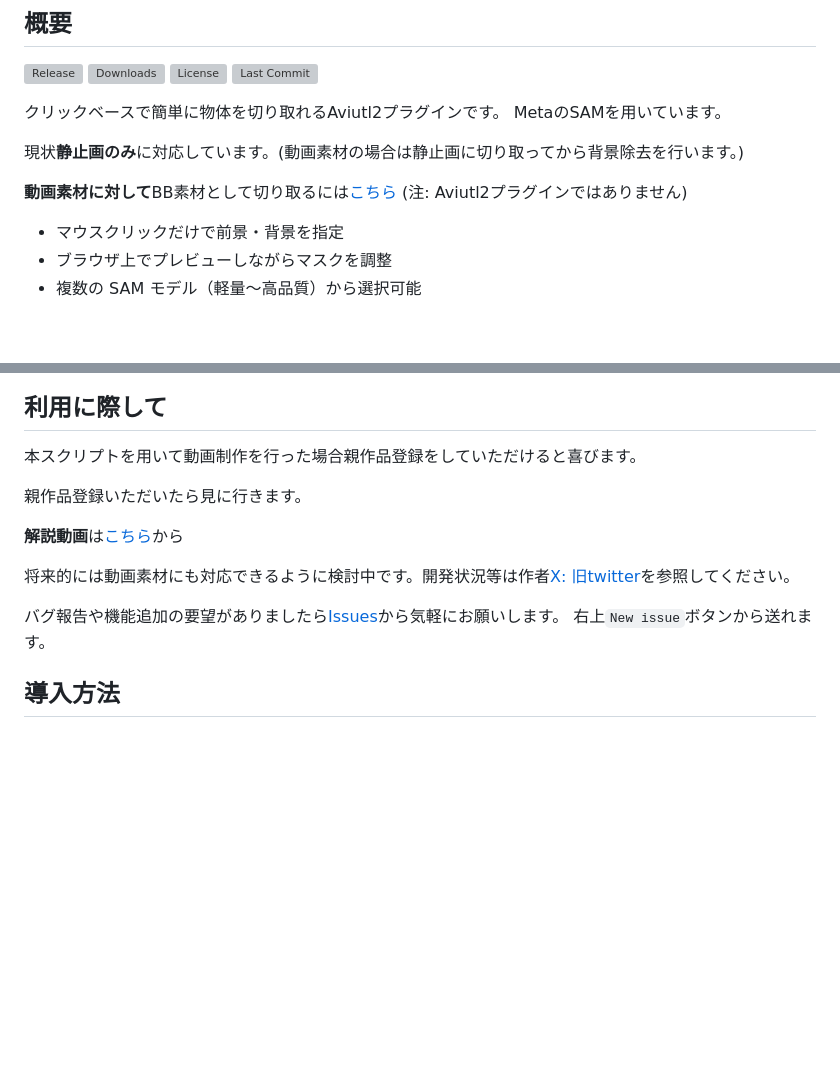
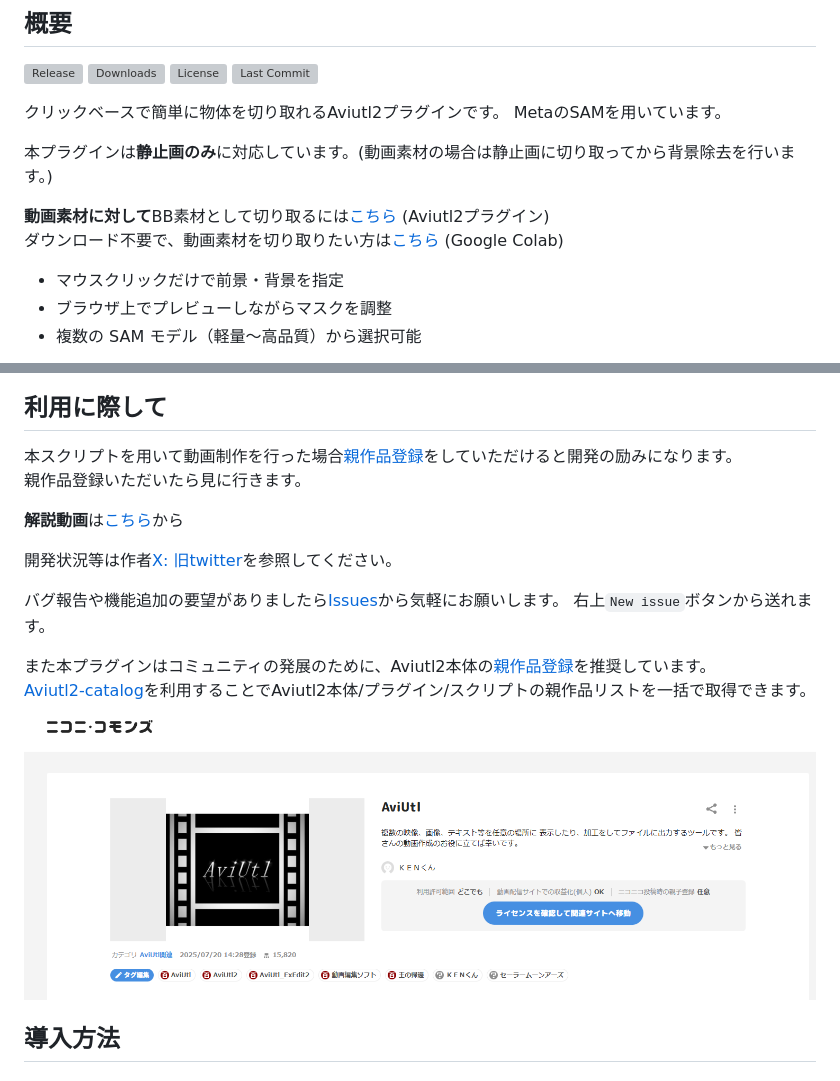
Before and after one commit to clean262/sam_frame_export_filter, a Markdown page: README.md, 2 parts joined by grey strips. GitHub-like rendering; pictures changed too: assets/aviutl2.png (added); blank space fills up the shorter version; grey boxes are pictures that could not be loaded.

Commit message:
Docs: README

```diff
--- a/README.md
+++ b/README.md
@@ -7,9 +7,10 @@
 クリックベースで簡単に物体を切り取れるAviutl2プラグインです。
 MetaのSAMを用いています。
 
-現状**静止画のみ**に対応しています。(動画素材の場合は静止画に切り取ってから背景除去を行います。)
+本プラグインは**静止画のみ**に対応しています。(動画素材の場合は静止画に切り取ってから背景除去を行います。)
 
-**動画素材に対して**BB素材として切り取るには[こちら](https://www.nicovideo.jp/watch/sm44970717) (注: Aviutl2プラグインではありません)
+**動画素材に対して**BB素材として切り取るには[こちら](https://www.nicovideo.jp/watch/sm45931905) (Aviutl2プラグイン) <br>
+ダウンロード不要で、動画素材を切り取りたい方は[こちら](https://www.nicovideo.jp/watch/sm44970717) (Google Colab)
 
 - マウスクリックだけで前景・背景を指定
 - ブラウザ上でプレビューしながらマスクを調整
@@ -18,16 +19,21 @@ MetaのSAMを用いています。
 ![use example](assets/example.png?raw=true)
 
 ## 利用に際して
-本スクリプトを用いて動画制作を行った場合親作品登録をしていただけると喜びます。
-
+本スクリプトを用いて動画制作を行った場合[親作品登録](https://www.nicovideo.jp/watch/sm45723074)をしていただけると開発の励みになります。<br>
 親作品登録いただいたら見に行きます。
 
 **解説動画**は[こちら](https://www.nicovideo.jp/watch/sm45723074)から
 
-将来的には動画素材にも対応できるように検討中です。開発状況等は作者[X: 旧twitter](https://x.com/clean123525)を参照してください。
+開発状況等は作者[X: 旧twitter](https://x.com/clean123525)を参照してください。
 
 バグ報告や機能追加の要望がありましたら[Issues](https://github.com/clean262/sam_frame_export_filter/issues)から気軽にお願いします。
 右上`New issue`ボタンから送れます。
+
+また本プラグインはコミュニティの発展のために、Aviutl2本体の[親作品登録](https://commons.nicovideo.jp/works/nc422952)を推奨しています。<br>
+[Aviutl2-catalog](https://github.com/Neosku/aviutl2-catalog)を利用することでAviutl2本体/プラグイン/スクリプトの親作品リストを一括で取得できます。<br>
+<a href="https://commons.nicovideo.jp/works/nc422952">
+  <img src="assets/aviutl2.png?raw=true" alt="samune" height="320">
+</a>
 
 ## 導入方法
 ### 1. webGPUを使えるようにする
```
